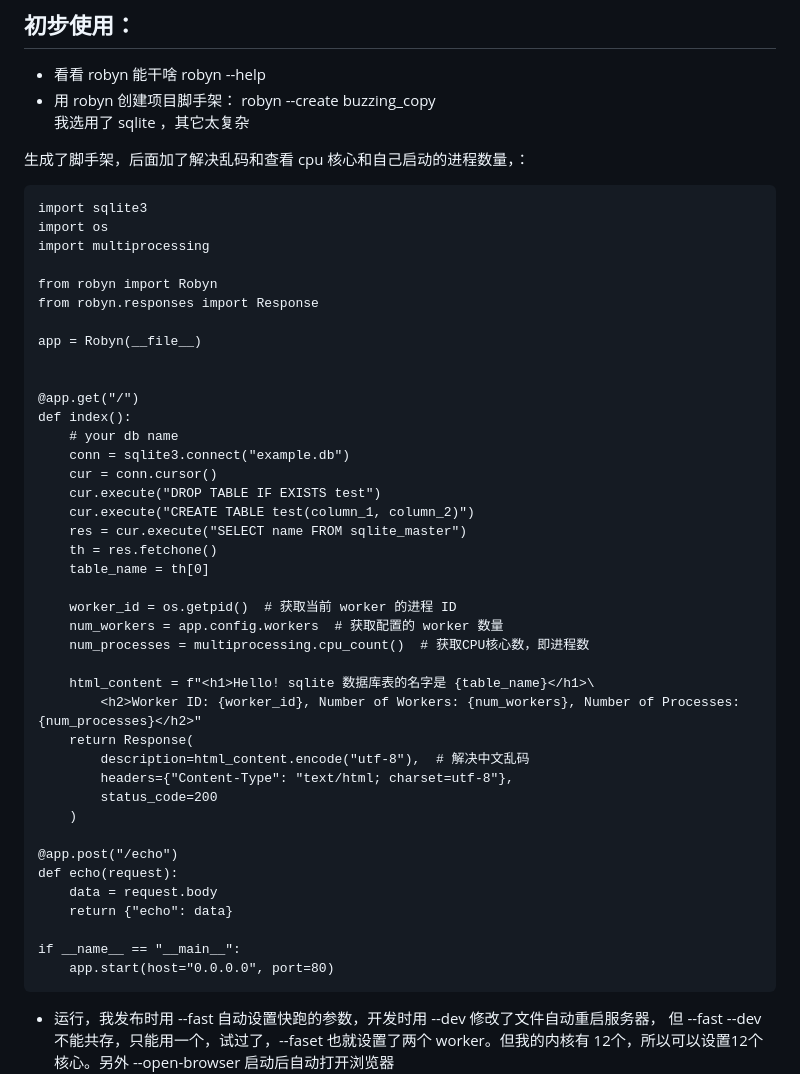
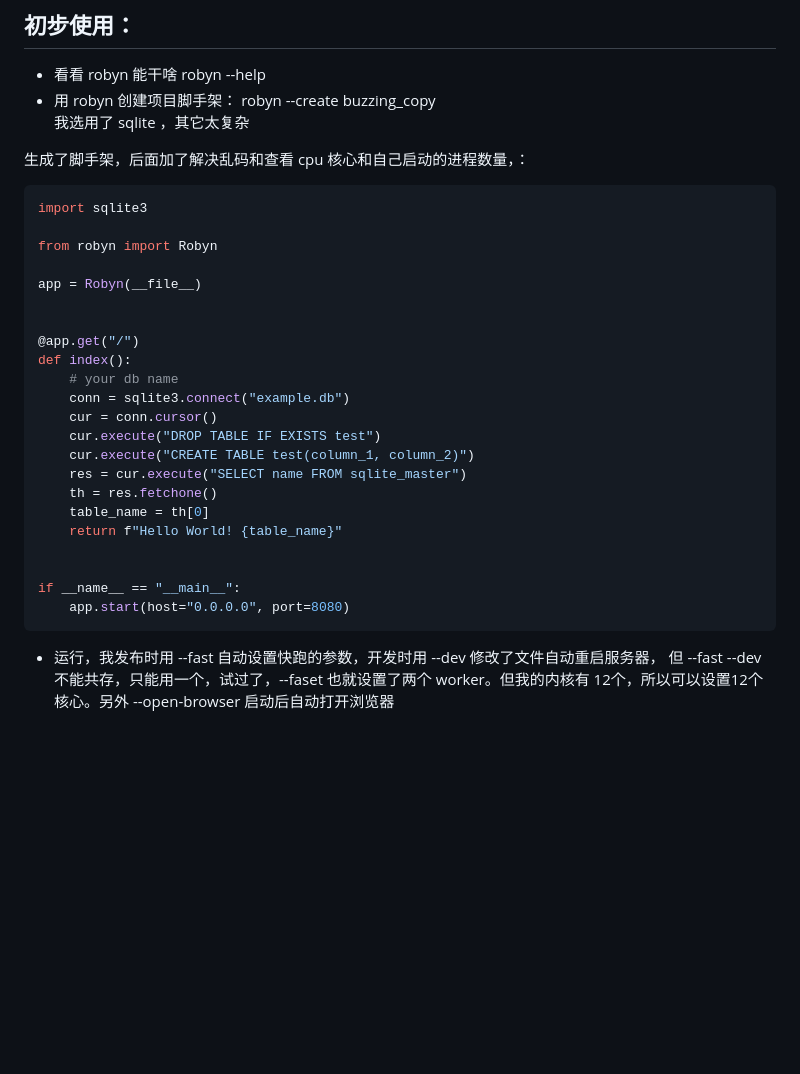
Before and after one commit to oiken/oiken.github.io, a Markdown page: md/learn/用Robyn从0到1搭建一个Web API.md, the part around the change printed below. GitHub-like rendering; blank space fills up the shorter version.

````diff
--- a/md/learn/用Robyn从0到1搭建一个Web API.md
+++ b/md/learn/用Robyn从0到1搭建一个Web API.md
@@ -35,14 +35,10 @@ Successfully installed dill-0.3.9 inquirerpy-0.3.4 multiprocess-0.70.14 orjson-3
 我选用了 sqlite ，其它太复杂
 
 生成了脚手架，后面加了解决乱码和查看 cpu 核心和自己启动的进程数量，：
-
-```app.py
+```python
 import sqlite3
-import os
-import multiprocessing
 
 from robyn import Robyn
-from robyn.responses import Response
 
 app = Robyn(__file__)
 
@@ -57,27 +53,13 @@ def index():
     res = cur.execute("SELECT name FROM sqlite_master")
     th = res.fetchone()
     table_name = th[0]
+    return f"Hello World! {table_name}"
 
-    worker_id = os.getpid()  # 获取当前 worker 的进程 ID
-    num_workers = app.config.workers  # 获取配置的 worker 数量
-    num_processes = multiprocessing.cpu_count()  # 获取CPU核心数，即进程数
-
-    html_content = f"<h1>Hello! sqlite 数据库表的名字是 {table_name}</h1>\
-        <h2>Worker ID: {worker_id}, Number of Workers: {num_workers}, Number of Processes: {num_processes}</h2>"
-    return Response(
-        description=html_content.encode("utf-8"),  # 解决中文乱码
-        headers={"Content-Type": "text/html; charset=utf-8"},
-        status_code=200
-    )
-
-@app.post("/echo")
-def echo(request):
-    data = request.body
-    return {"echo": data}
 
 if __name__ == "__main__":
-    app.start(host="0.0.0.0", port=80)
+    app.start(host="0.0.0.0", port=8080)
 ```
+
 
 * 运行，我发布时用 --fast 自动设置快跑的参数，开发时用 --dev 修改了文件自动重启服务器， 但 --fast --dev 不能共存，只能用一个，试过了，--faset 也就设置了两个 worker。但我的内核有 12个，所以可以设置12个核心。另外 --open-browser 启动后自动打开浏览器
 python3 -m robyn buzzing_cc_copy/app.py --dev --open-browser
````
Also changed, not shown: other parts of md/learn/用Robyn从0到1搭建一个Web API.md (+74 -0 lines).
